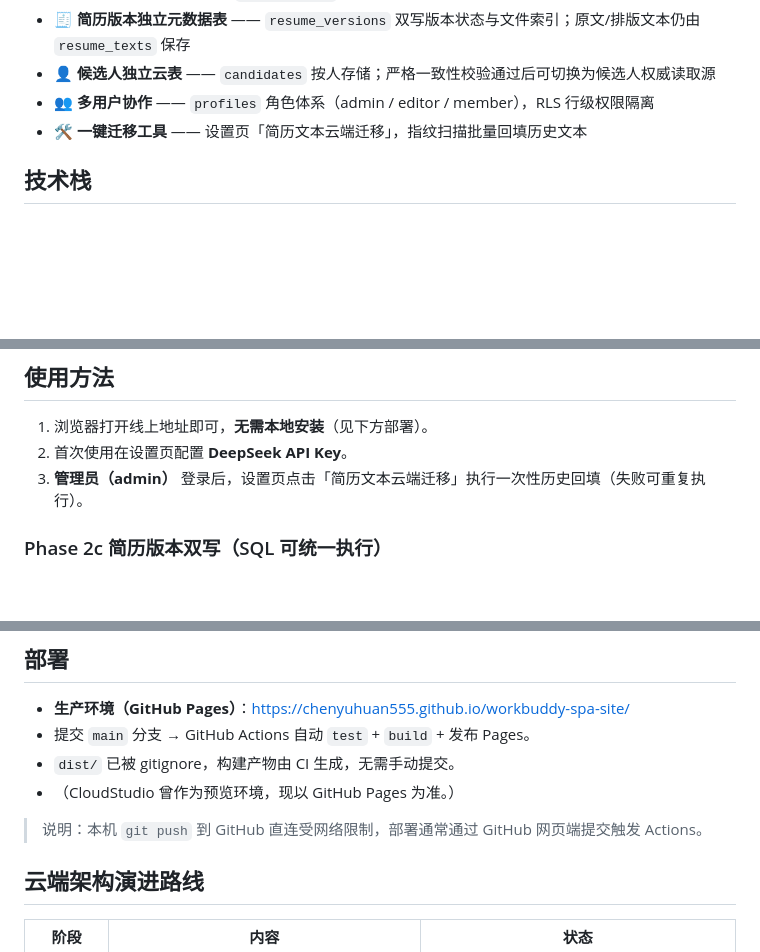
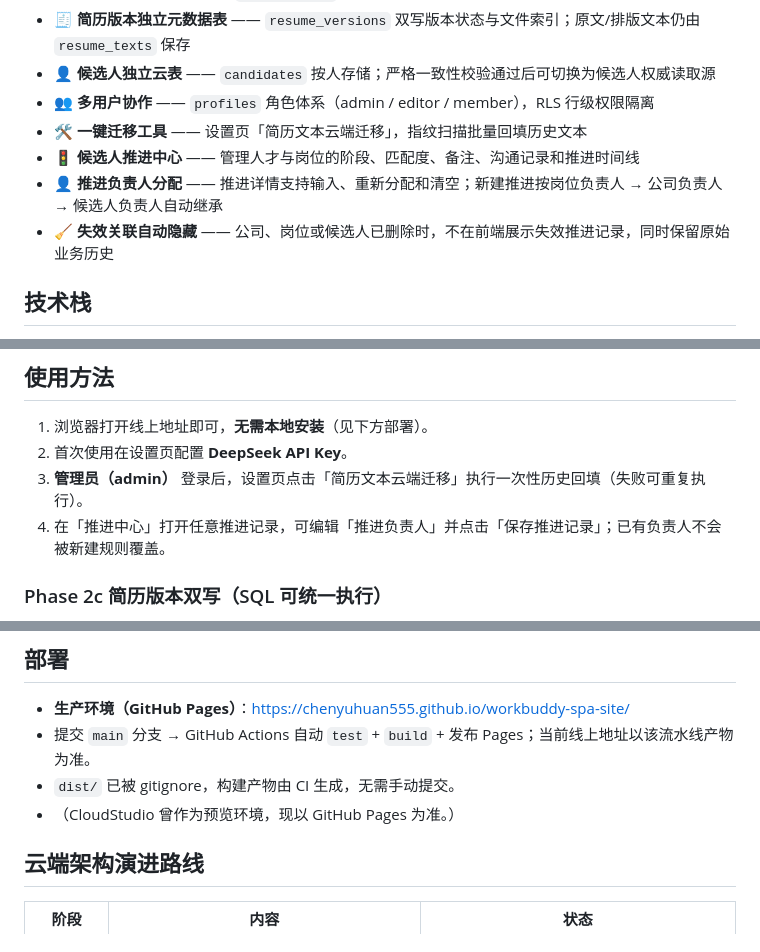
Before and after one commit to chenyuhuan555/workbuddy-spa-site, a Markdown page: README.md, 3 parts joined by grey strips. Drawn GitHub-style; blank space fills up the shorter version.

Commit message:
docs: update README for current workflow

```diff
--- a/README.md
+++ b/README.md
@@ -14,6 +14,9 @@
 - 👤 **候选人独立云表** —— `candidates` 按人存储；严格一致性校验通过后可切换为候选人权威读取源
 - 👥 **多用户协作** —— `profiles` 角色体系（admin / editor / member），RLS 行级权限隔离
 - 🛠️ **一键迁移工具** —— 设置页「简历文本云端迁移」，指纹扫描批量回填历史文本
+- 🚦 **候选人推进中心** —— 管理人才与岗位的阶段、匹配度、备注、沟通记录和推进时间线
+- 👤 **推进负责人分配** —— 推进详情支持输入、重新分配和清空；新建推进按岗位负责人 → 公司负责人 → 候选人负责人自动继承
+- 🧹 **失效关联自动隐藏** —— 公司、岗位或候选人已删除时，不在前端展示失效推进记录，同时保留原始业务历史
 
 ## 技术栈
 
@@ -58,6 +61,7 @@
 1. 浏览器打开线上地址即可，**无需本地安装**（见下方部署）。
 2. 首次使用在设置页配置 **DeepSeek API Key**。
 3. **管理员（admin）** 登录后，设置页点击「简历文本云端迁移」执行一次性历史回填（失败可重复执行）。
+4. 在「推进中心」打开任意推进记录，可编辑「推进负责人」并点击「保存推进记录」；已有负责人不会被新建规则覆盖。
 
 ### Phase 2c 简历版本双写（SQL 可统一执行）
 
@@ -78,11 +82,9 @@
 ## 部署
 
 - **生产环境（GitHub Pages）**：https://chenyuhuan555.github.io/workbuddy-spa-site/
-- 提交 `main` 分支 → GitHub Actions 自动 `test` + `build` + 发布 Pages。
+- 提交 `main` 分支 → GitHub Actions 自动 `test` + `build` + 发布 Pages；当前线上地址以该流水线产物为准。
 - `dist/` 已被 gitignore，构建产物由 CI 生成，无需手动提交。
 - （CloudStudio 曾作为预览环境，现以 GitHub Pages 为准。）
-
-> 说明：本机 `git push` 到 GitHub 直连受网络限制，部署通常通过 GitHub 网页端提交触发 Actions。
 
 ## 云端架构演进路线
 
```
Also changed, not shown: other parts of README.md (+2 -0 lines).
